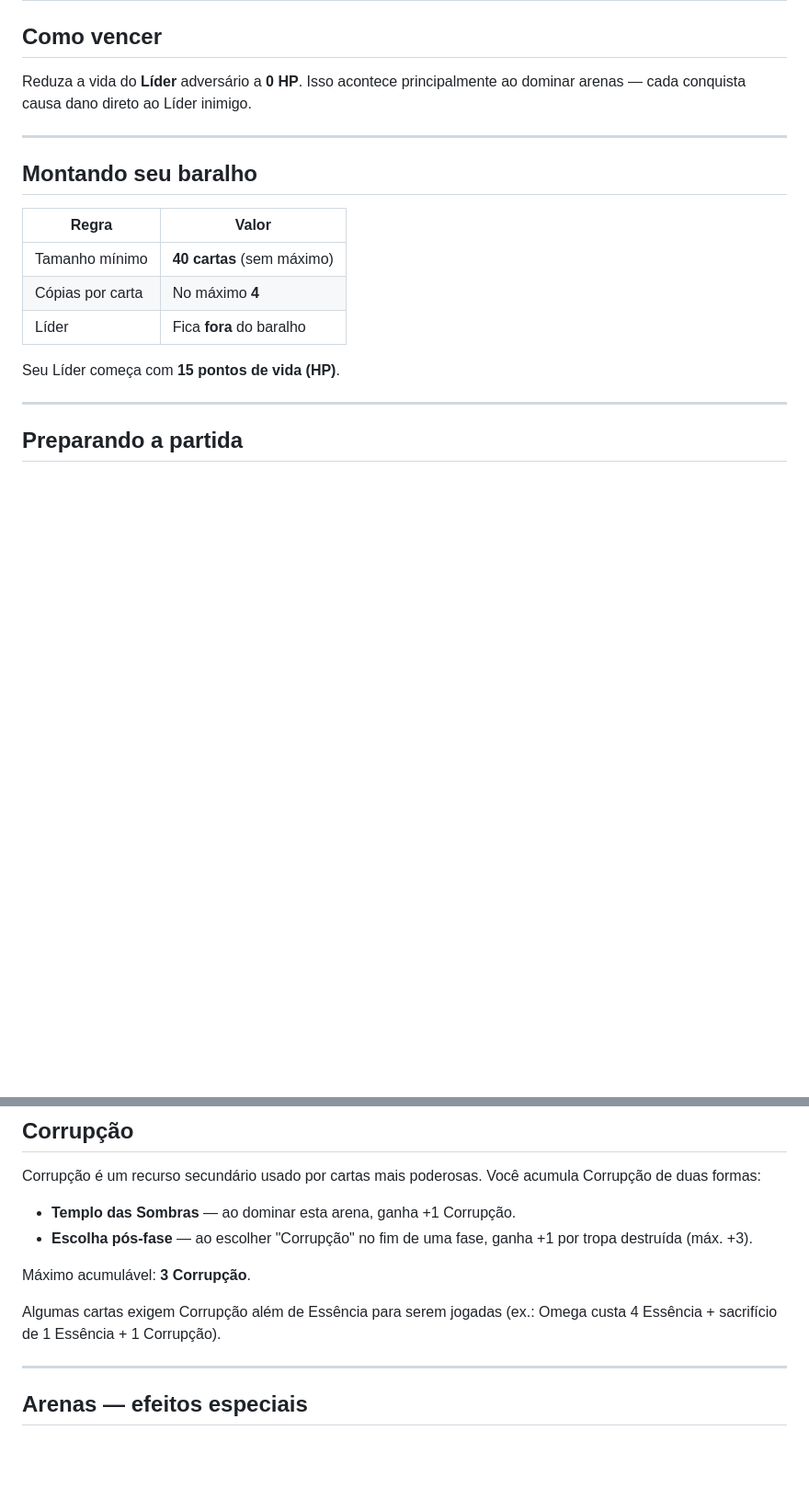
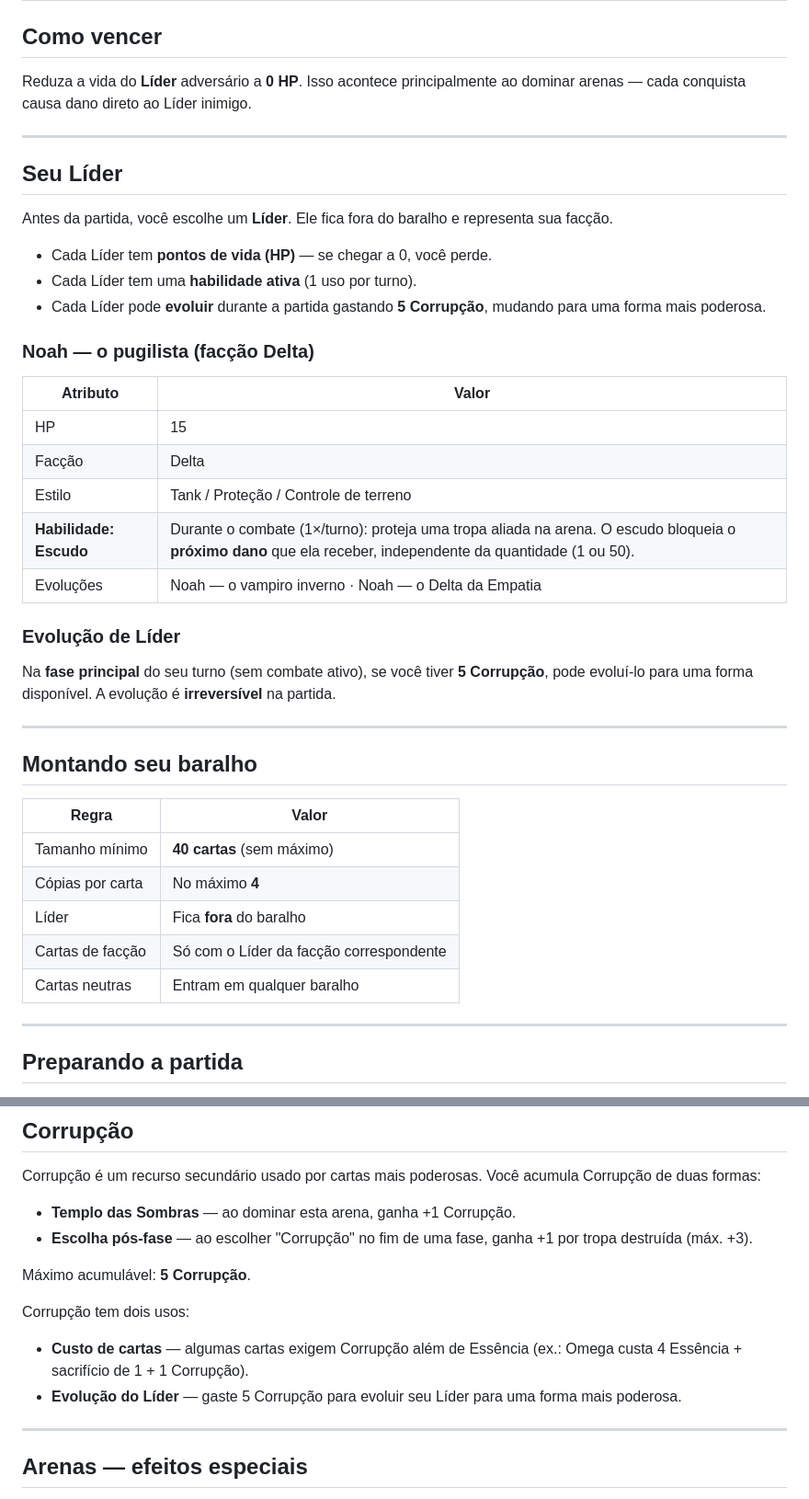
Before and after one commit to Gui-cts/reino-reverso-tcg, a Markdown page: RULEBOOK.md, 2 parts joined by grey strips. Shown at 92% size. GitHub-like rendering; blank space fills up the shorter version.

```diff
--- a/RULEBOOK.md
+++ b/RULEBOOK.md
@@ -10,6 +10,30 @@ Reduza a vida do **Líder** adversário a **0 HP**. Isso acontece principalmente
 
 ---
 
+## Seu Líder
+
+Antes da partida, você escolhe um **Líder**. Ele fica fora do baralho e representa sua facção.
+
+- Cada Líder tem **pontos de vida (HP)** — se chegar a 0, você perde.
+- Cada Líder tem uma **habilidade ativa** (1 uso por turno).
+- Cada Líder pode **evoluir** durante a partida gastando **5 Corrupção**, mudando para uma forma mais poderosa.
+
+### Noah — o pugilista (facção Delta)
+
+| Atributo | Valor |
+|----------|-------|
+| HP | 15 |
+| Facção | Delta |
+| Estilo | Tank / Proteção / Controle de terreno |
+| **Habilidade: Escudo** | Durante o combate (1×/turno): proteja uma tropa aliada na arena. O escudo bloqueia o **próximo dano** que ela receber, independente da quantidade (1 ou 50). |
+| Evoluções | Noah — o vampiro inverno · Noah — o Delta da Empatia |
+
+### Evolução de Líder
+
+Na **fase principal** do seu turno (sem combate ativo), se você tiver **5 Corrupção**, pode evoluí-lo para uma forma disponível. A evolução é **irreversível** na partida.
+
+---
+
 ## Montando seu baralho
 
 | Regra | Valor |
@@ -17,8 +41,8 @@ Reduza a vida do **Líder** adversário a **0 HP**. Isso acontece principalmente
 | Tamanho mínimo | **40 cartas** (sem máximo) |
 | Cópias por carta | No máximo **4** |
 | Líder | Fica **fora** do baralho |
-
-Seu Líder começa com **15 pontos de vida (HP)**.
+| Cartas de facção | Só com o Líder da facção correspondente |
+| Cartas neutras | Entram em qualquer baralho |
 
 ---
 
@@ -271,9 +295,11 @@ Corrupção é um recurso secundário usado por cartas mais poderosas. Você acu
 - **Templo das Sombras** — ao dominar esta arena, ganha +1 Corrupção.
 - **Escolha pós-fase** — ao escolher "Corrupção" no fim de uma fase, ganha +1 por tropa destruída (máx. +3).
 
-Máximo acumulável: **3 Corrupção**.
+Máximo acumulável: **5 Corrupção**.
 
-Algumas cartas exigem Corrupção além de Essência para serem jogadas (ex.: Omega custa 4 Essência + sacrifício de 1 Essência + 1 Corrupção).
+Corrupção tem dois usos:
+- **Custo de cartas** — algumas cartas exigem Corrupção além de Essência (ex.: Omega custa 4 Essência + sacrifício de 1 + 1 Corrupção).
+- **Evolução do Líder** — gaste 5 Corrupção para evoluir seu Líder para uma forma mais poderosa.
 
 ---
 
```
Also changed, not shown: GDD.md (+25 -7 lines).
